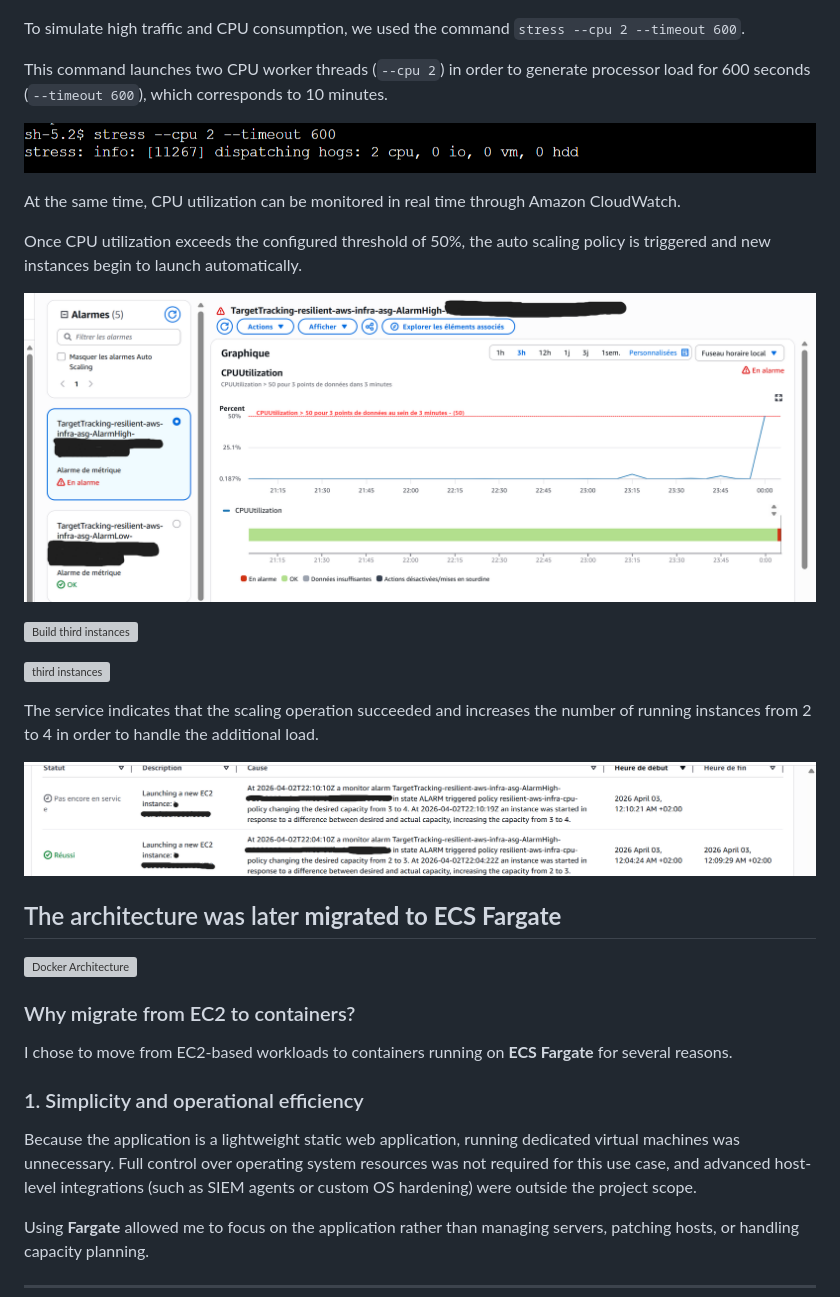
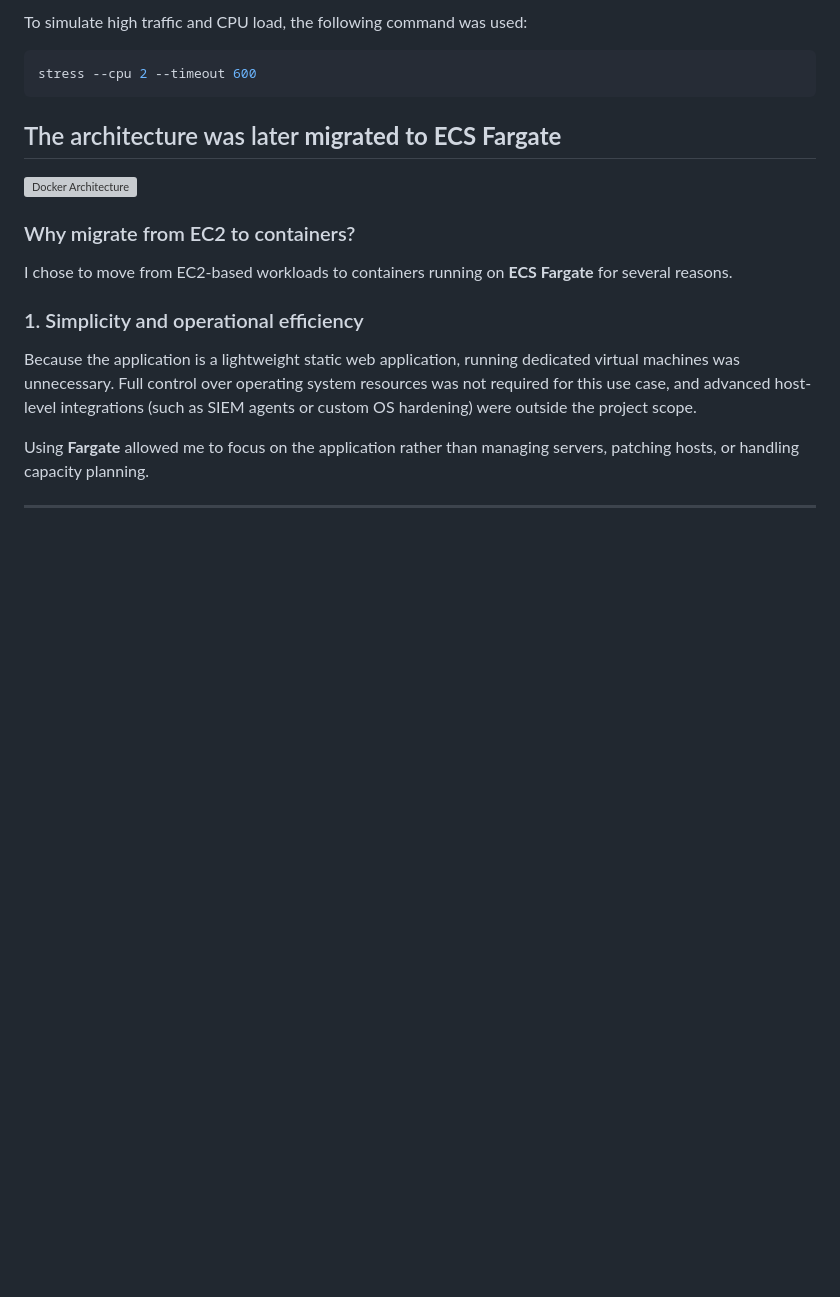
Before and after one commit to Mahun10/aws-resilient-infra, a Markdown page: README.md, the part around one of its changes. Rendered like a GitHub page; blank space fills up the shorter version; grey boxes are pictures that could not be loaded.

````diff
--- a/README.md
+++ b/README.md
@@ -91,27 +110,9 @@ Initially, the infrastructure runs with two instances.
 
+To simulate high traffic and CPU load, the following command was used:
 
-To simulate high traffic and CPU consumption, we used the command `stress --cpu 2 --timeout 600`.
-
-This command launches two CPU worker threads (`--cpu 2`) in order to generate processor load for 600 seconds (`--timeout 600`), which corresponds to 10 minutes.
-
-![Command Stress](images/stress_command.png)
-
-
-At the same time, CPU utilization can be monitored in real time through Amazon CloudWatch.
-
-Once CPU utilization exceeds the configured threshold of 50%, the auto scaling policy is triggered and new instances begin to launch automatically.
-
-![Command Stress](images/Alarmes_CPU.png)
-
-![Build third instances](images/creation_3eme_instance.png)
-
-![third instances](images/3eme_instance.png)
-
-The service indicates that the scaling operation succeeded and increases the number of running instances from 2 to 4 in order to handle the additional load.
-
-![notif auto scaling starting](images/notification_auto_scaling.png)
-
-
+```bash
+stress --cpu 2 --timeout 600
+```
 ## The architecture was later **migrated to ECS Fargate**
 
 
````
Also changed, not shown: other parts of README.md (+26 -7 lines).
